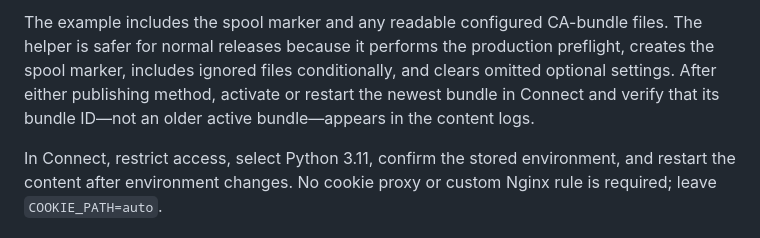
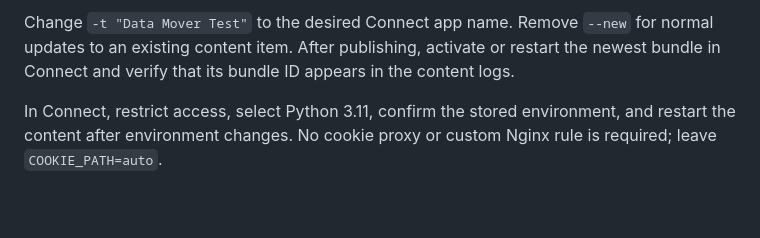
Before and after one commit to eddiethedean/user-token-management-app, a Markdown page: docs/deploy.md, the part around one of its changes. Rendered like a GitHub page; blank space fills up the shorter version.

````diff
--- a/docs/deploy.md
+++ b/docs/deploy.md
@@ -365,10 +313,8 @@ rsconnect deploy fastapi \
 ```
 
-The example includes the spool marker and any readable configured CA-bundle files. The helper is
-safer for normal releases because it performs the production preflight, creates the spool marker,
-includes ignored files conditionally, and clears omitted optional settings. After either publishing
-method, activate or restart the newest bundle in Connect and verify that its bundle ID—not an older
-active bundle—appears in the content logs.
+Change `-t "Data Mover Test"` to the desired Connect app name. Remove `--new` for normal updates
+to an existing content item. After publishing, activate or restart the newest bundle in Connect
+and verify that its bundle ID appears in the content logs.
 
 In Connect, restrict access, select Python 3.11, confirm the stored environment, and restart the
 content after environment changes. No cookie proxy or custom Nginx rule is required; leave
````
Also changed, not shown: other parts of docs/deploy.md (+11 -63 lines).
